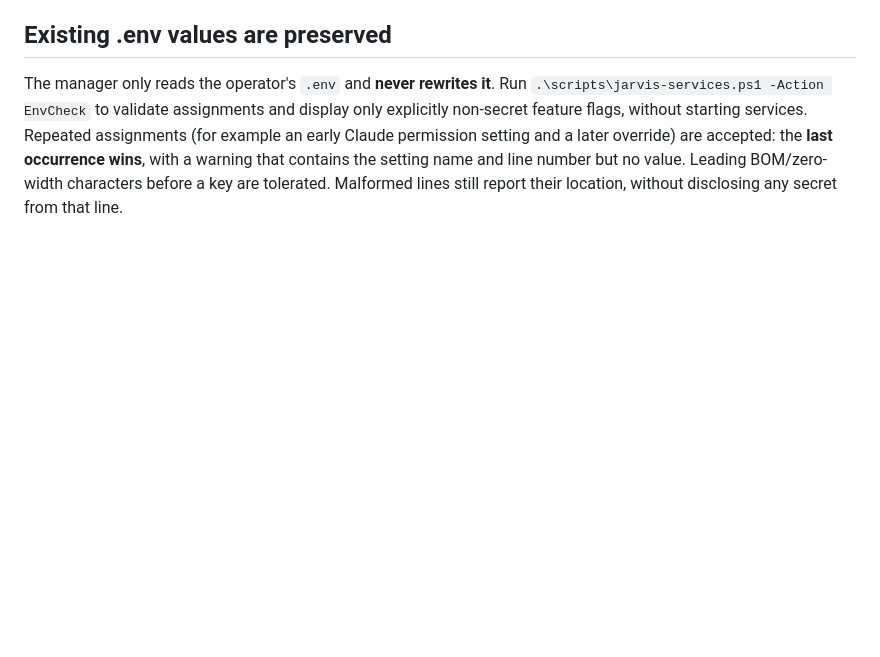
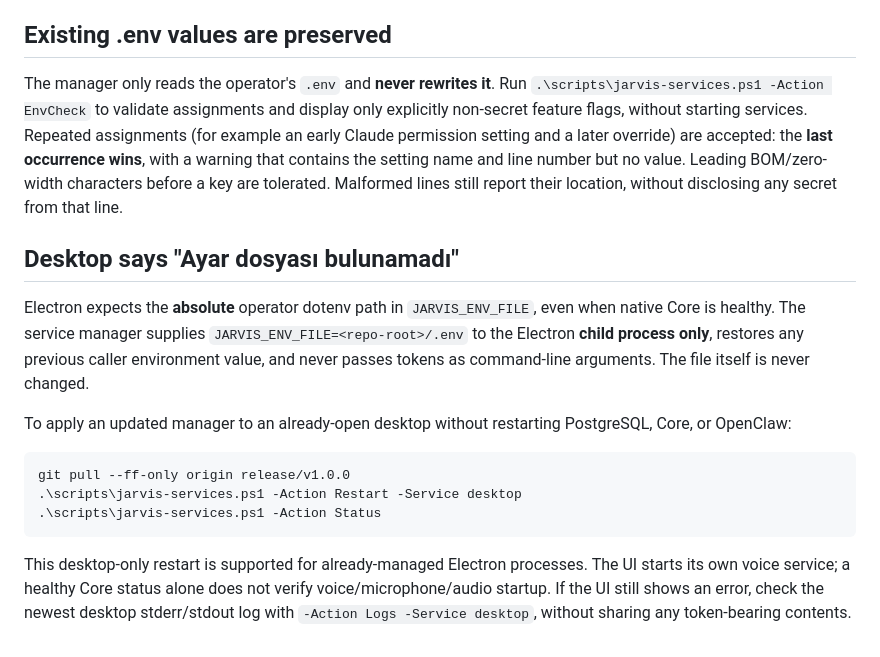
Before and after one commit to brutalstein/jarvis216, a Markdown page: docs/WINDOWS_SERVICE_MANAGER.md, the part around the change. Drawn GitHub-style; blank space fills up the shorter version.

Commit message:
docs(windows): repair Electron missing-env launch with desktop-only restart

````diff
--- a/docs/WINDOWS_SERVICE_MANAGER.md
+++ b/docs/WINDOWS_SERVICE_MANAGER.md
@@ -92,3 +92,26 @@ later override) are accepted: the **last occurrence wins**, with a warning that
 contains the setting name and line number but no value. Leading BOM/zero-width
 characters before a key are tolerated. Malformed lines still report their
 location, without disclosing any secret from that line.
+
+## Desktop says "Ayar dosyası bulunamadı"
+
+Electron expects the **absolute** operator dotenv path in `JARVIS_ENV_FILE`,
+even when native Core is healthy. The service manager supplies
+`JARVIS_ENV_FILE=<repo-root>/.env` to the Electron **child process only**,
+restores any previous caller environment value, and never passes tokens as
+command-line arguments. The file itself is never changed.
+
+To apply an updated manager to an already-open desktop without restarting
+PostgreSQL, Core, or OpenClaw:
+
+```powershell
+git pull --ff-only origin release/v1.0.0
+.\scripts\jarvis-services.ps1 -Action Restart -Service desktop
+.\scripts\jarvis-services.ps1 -Action Status
+```
+
+This desktop-only restart is supported for already-managed Electron processes.
+The UI starts its own voice service; a healthy Core status alone does not verify
+voice/microphone/audio startup. If the UI still shows an error, check the newest
+desktop stderr/stdout log with `-Action Logs -Service desktop`, without sharing
+any token-bearing contents.
````
